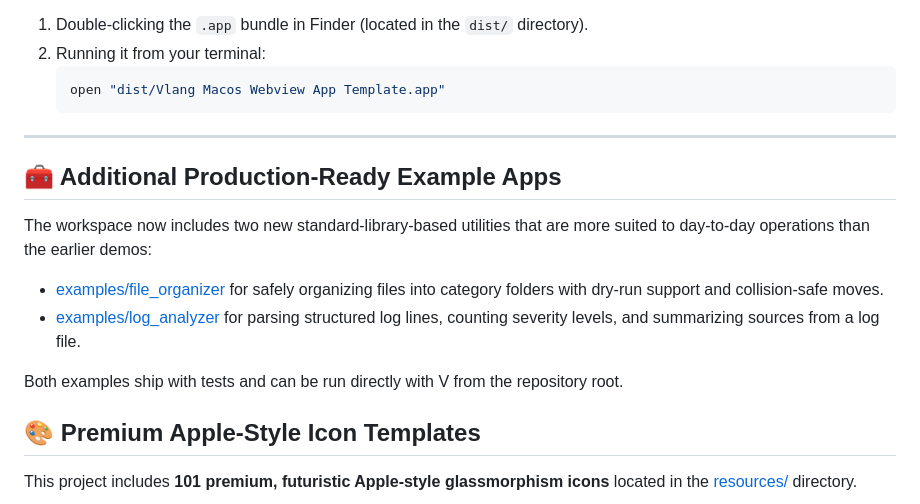
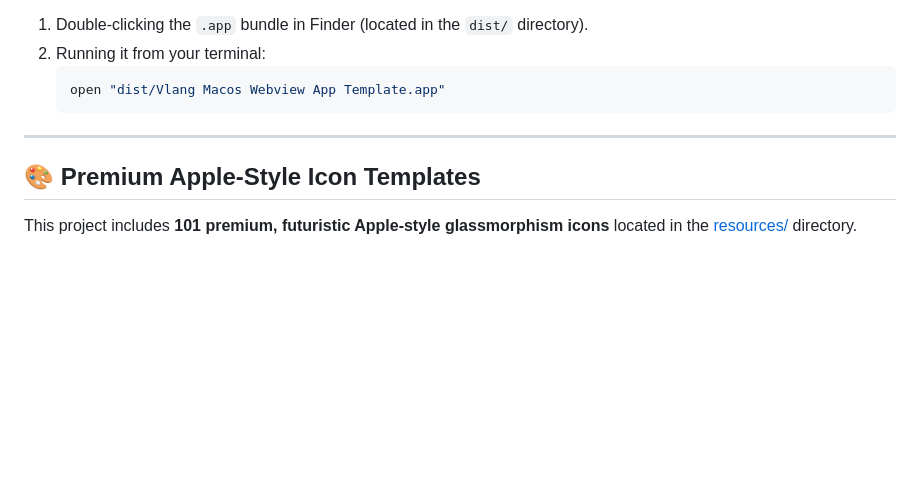
Before and after one commit to codecaine-zz/vlang_macos_webview_app_template, a Markdown page: README.md, the part around the change. Drawn GitHub-style; blank space fills up the shorter version.

Commit message:
refactor: remove additional production-ready example apps from README

```diff
--- a/README.md
+++ b/README.md
@@ -83,15 +83,6 @@ Once built, you can run the application bundle by:
 
 ---
 
-## 🧰 Additional Production-Ready Example Apps
-
-The workspace now includes two new standard-library-based utilities that are more suited to day-to-day operations than the earlier demos:
-
-- [examples/file_organizer](examples/file_organizer) for safely organizing files into category folders with dry-run support and collision-safe moves.
-- [examples/log_analyzer](examples/log_analyzer) for parsing structured log lines, counting severity levels, and summarizing sources from a log file.
-
-Both examples ship with tests and can be run directly with V from the repository root.
-
 ## 🎨 Premium Apple-Style Icon Templates
 
 This project includes **101 premium, futuristic Apple-style glassmorphism icons** located in the [resources/](file:///Users/codecaine/vlang_macos_webview_app_template/resources) directory.
```
